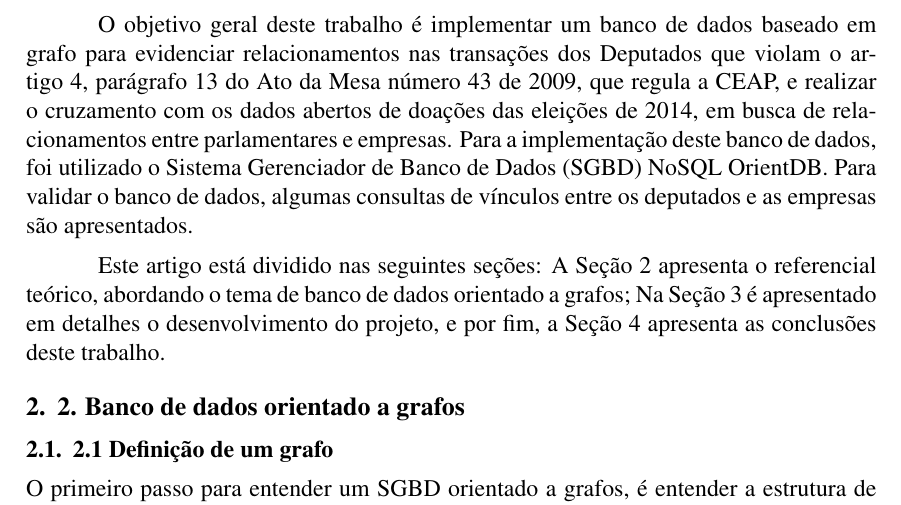
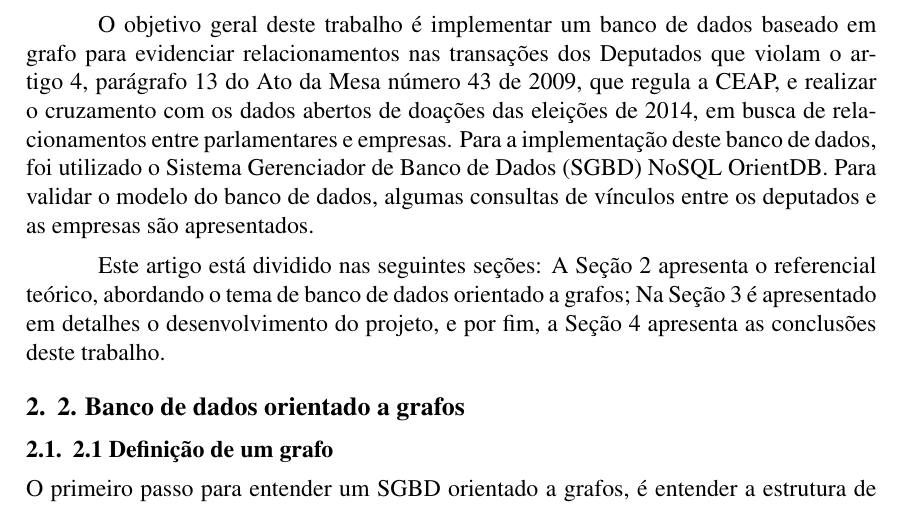
Before and after one commit to gabrielmm1234/PaperWtrans, a LaTeX paper (sbc-template.tex): part of page 2 of 10, cut so that both start at the same text. Compiled offline with pdfLaTeX; the source files are stored in an older character set and shown here as Unicode.

Commit message:
Specified database model in validation sentence

```diff
--- a/sbc-template.tex
+++ b/sbc-template.tex
@@ -58,7 +58,7 @@ outras entidades por meio de arestas. Devido a essas particularidades, os bancos
 em grafo vem ganhando bastante popularidade ultimamente, tanto em pesquisas científicas, quanto em uso comercial, como mostra os trabalhos feitos por \cite{barmpis2014evaluation} e \cite{labute2014review}. Já o uso desse tipo de banco de dados, como mostra o estudo feito por \cite{nayak2013type}, varia de aplicações para redes sociais, bioinformática, software de recomendação e etc.
 
 	O objetivo geral deste trabalho é implementar um banco de dados baseado em grafo para evidenciar relacionamentos nas transações dos Deputados que violam o artigo 4, parágrafo 13 do Ato da Mesa
-número 43 de 2009, que regula a CEAP, e realizar o cruzamento com os dados abertos de doações das eleições de 2014, em busca de relacionamentos entre parlamentares e empresas. Para a implementação deste banco de dados, foi utilizado o Sistema Gerenciador de Banco de Dados (SGBD) NoSQL OrientDB. Para validar o banco de dados, algumas consultas de vínculos entre os deputados e as empresas são apresentados.
+número 43 de 2009, que regula a CEAP, e realizar o cruzamento com os dados abertos de doações das eleições de 2014, em busca de relacionamentos entre parlamentares e empresas. Para a implementação deste banco de dados, foi utilizado o Sistema Gerenciador de Banco de Dados (SGBD) NoSQL OrientDB. Para validar o modelo do banco de dados, algumas consultas de vínculos entre os deputados e as empresas são apresentados.
 
 	Este artigo está dividido nas seguintes seções: A Seção 2 apresenta o referencial teórico, abordando o tema de banco de dados orientado a grafos; Na Seção 3 é apresentado em detalhes o desenvolvimento do projeto, e por fim, a Seção 4 apresenta as conclusões deste trabalho.
 
```
